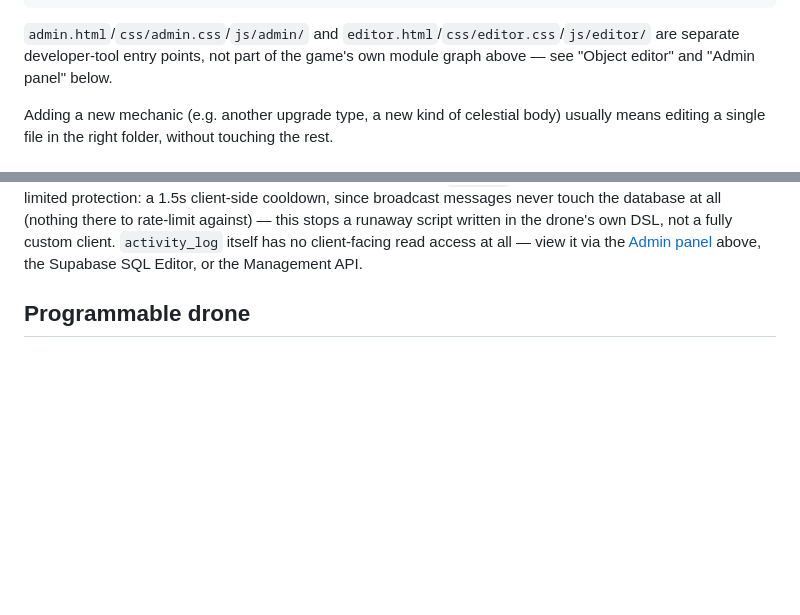
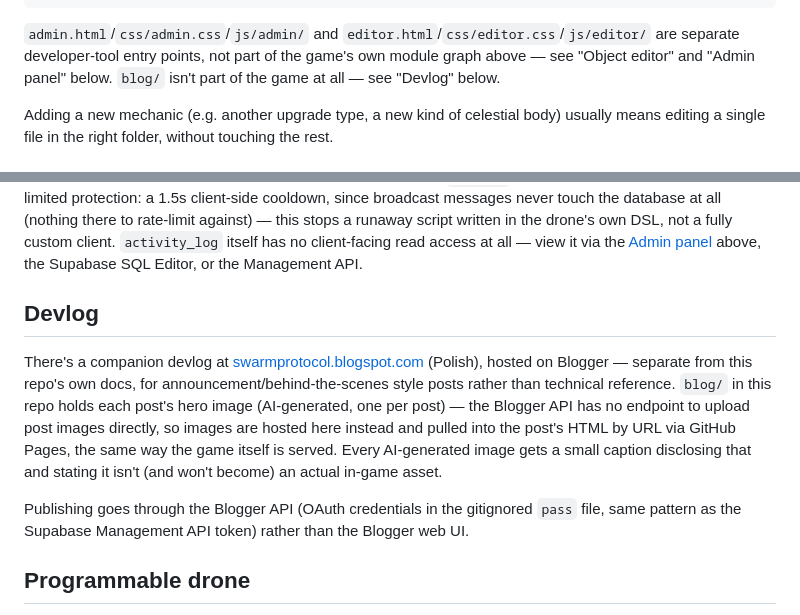
Before and after one commit to michalstankiewicz4-cell/Space, a Markdown page: README.md, 2 parts joined by grey strips. Rendered like a GitHub page; blank space fills up the shorter version.

```diff
--- a/README.md
+++ b/README.md
@@ -47,7 +47,8 @@ supabase/schema.sql  database schema (tables, RLS, RPC functions) to paste into
 
 `admin.html`/`css/admin.css`/`js/admin/` and `editor.html`/`css/editor.css`/`js/editor/`
 are separate developer-tool entry points, not part of the game's own module
-graph above — see "Object editor" and "Admin panel" below.
+graph above — see "Object editor" and "Admin panel" below. `blog/` isn't
+part of the game at all — see "Devlog" below.
 
 Adding a new mechanic (e.g. another upgrade type, a new kind of celestial
 body) usually means editing a single file in the right folder, without
@@ -106,6 +107,23 @@ script written in the drone's own DSL, not a fully custom client.
 `activity_log` itself has no client-facing read access at
 all — view it via the [Admin panel](#admin-panel) above, the Supabase SQL
 Editor, or the Management API.
+
+## Devlog
+
+There's a companion devlog at
+[swarmprotocol.blogspot.com](https://swarmprotocol.blogspot.com/) (Polish),
+hosted on Blogger — separate from this repo's own docs, for
+announcement/behind-the-scenes style posts rather than technical
+reference. `blog/` in this repo holds each post's hero image (AI-generated,
+one per post) — the Blogger API has no endpoint to upload post images
+directly, so images are hosted here instead and pulled into the post's
+HTML by URL via GitHub Pages, the same way the game itself is served.
+Every AI-generated image gets a small caption disclosing that and stating
+it isn't (and won't become) an actual in-game asset.
+
+Publishing goes through the Blogger API (OAuth credentials in the
+gitignored `pass` file, same pattern as the Supabase Management API
+token) rather than the Blogger web UI.
 
 ## Programmable drone
 
```
Also changed, not shown: CLAUDE.md (+49 -1 lines).
